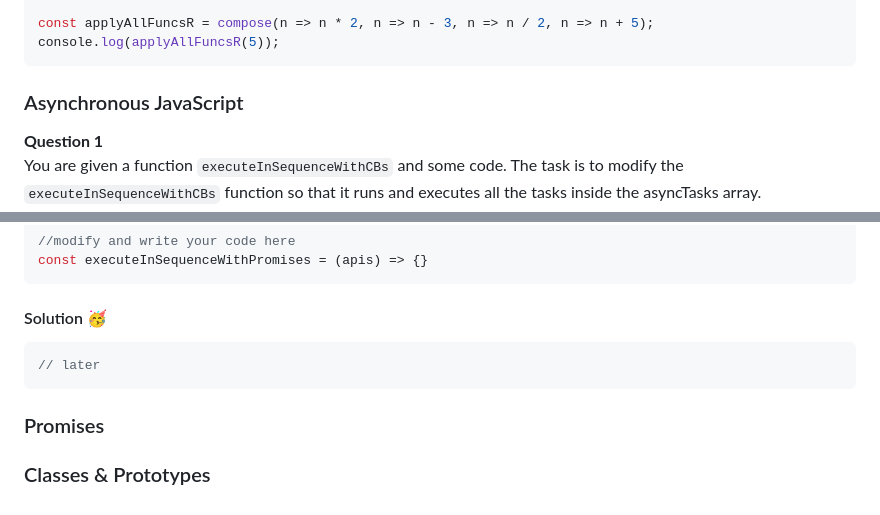
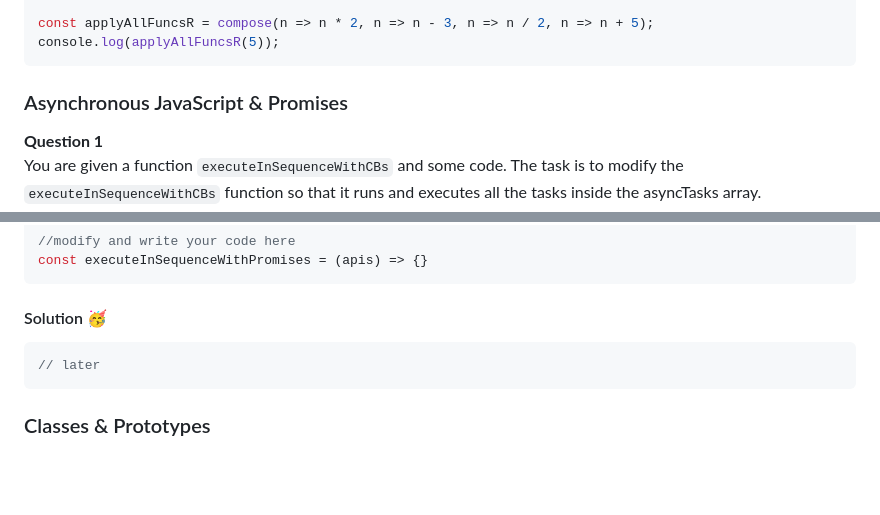
Before and after one commit to Mohammad-Abohasan/Mastering-JavaScript-in-20-Days, a Markdown page: Course02.md, 2 parts joined by grey strips. Drawn GitHub-style; blank space fills up the shorter version.

````diff
--- a/Course02.md
+++ b/Course02.md
@@ -675,7 +675,7 @@ const applyAllFuncsR = compose(n => n * 2, n => n - 3, n => n / 2, n => n + 5);
 console.log(applyAllFuncsR(5));
 ```
 
-### Asynchronous JavaScript
+### Asynchronous JavaScript & Promises
 
 **Question 1**
 <br />
@@ -836,6 +836,4 @@ const executeInSequenceWithPromises = (apis) => {}
 // later
 ```
 
-### Promises
-
 ### Classes & Prototypes
````
